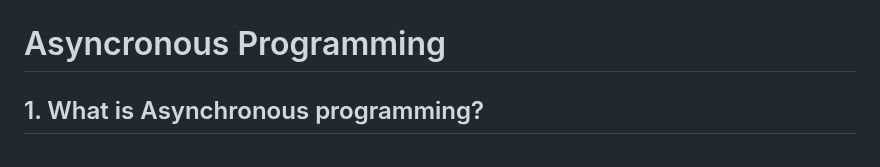
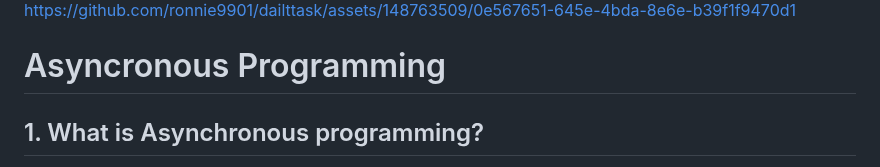
Before and after one commit to ronnie9901/dailttask, a Markdown page: README.md, the part around one of its changes. Rendered like a GitHub page.

```diff
--- a/README.md
+++ b/README.md
@@ -49,3 +69,4 @@ samples, guidance on mobile development, and a full API reference.
+https://github.com/ronnie9901/dailttask/assets/148763509/0e567651-645e-4bda-8e6e-b39f1f9470d1
 
 
 
```
Also changed, not shown: other parts of README.md (+20 -0 lines).
